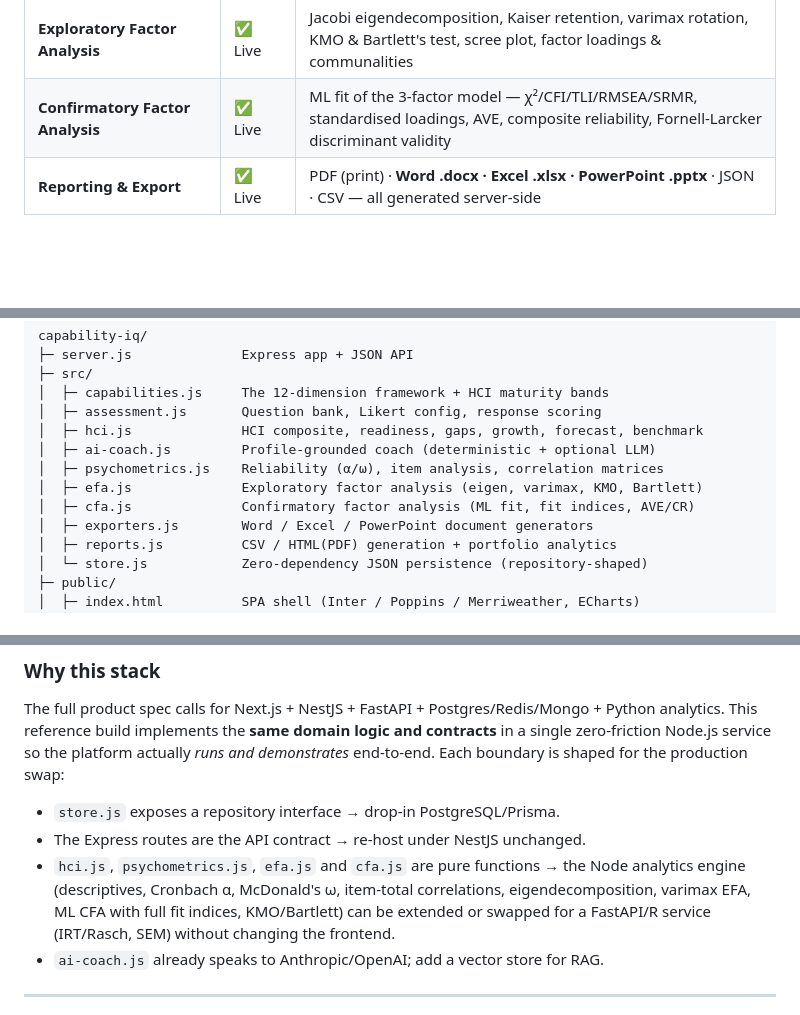
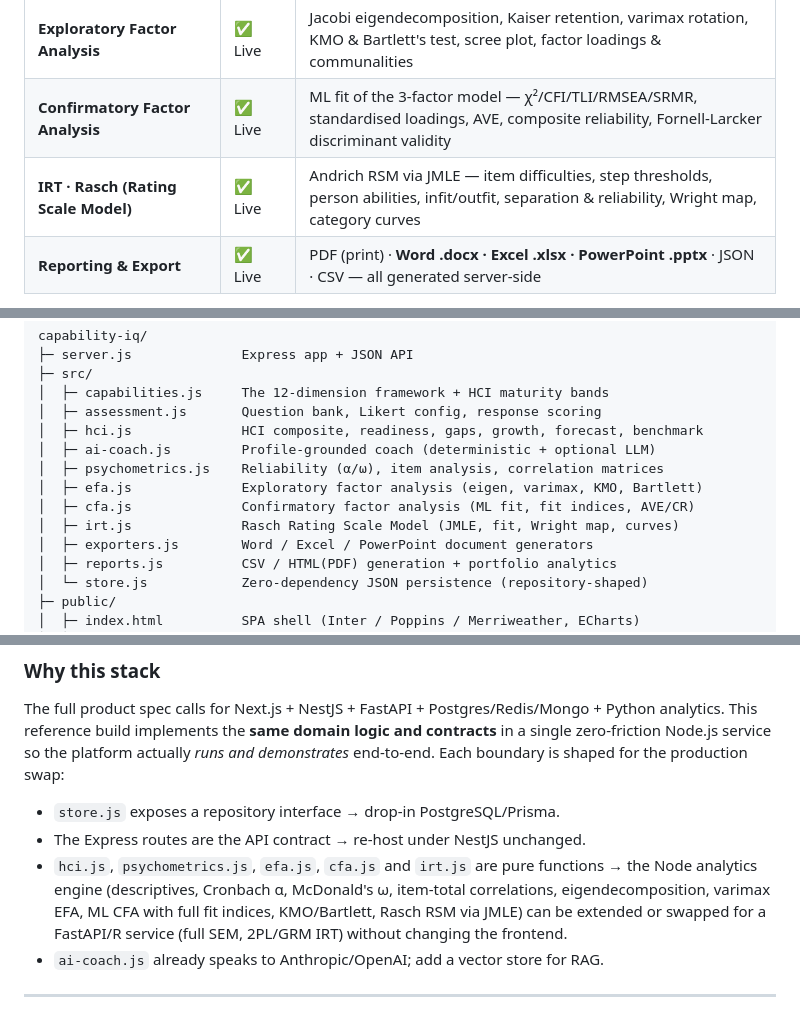
Before and after one commit to proftomisticoladunmoye-ui/capabilityiq, a Markdown page: README.md, 3 parts joined by grey strips. Rendered like a GitHub page; blank space fills up the shorter version.

Commit message:
docs: document IRT/Rasch module
Add the Rasch Rating Scale Model to the module table, file tree, API surface
and the analytics-engine swap notes.

Co-Authored-By: Claude Opus 4.8 <noreply@anthropic.com>

```diff
--- a/README.md
+++ b/README.md
@@ -44,6 +44,7 @@ dashboard. No database or API keys are required — the platform runs fully stan
 | **Research Analytics (psychometrics)** | ✅ Live | Cronbach's α, McDonald's ω, item-total correlations, descriptive stats (skew/kurtosis), inter-item correlation matrix |
 | **Exploratory Factor Analysis** | ✅ Live | Jacobi eigendecomposition, Kaiser retention, varimax rotation, KMO & Bartlett's test, scree plot, factor loadings & communalities |
 | **Confirmatory Factor Analysis** | ✅ Live | ML fit of the 3-factor model — χ²/CFI/TLI/RMSEA/SRMR, standardised loadings, AVE, composite reliability, Fornell-Larcker discriminant validity |
+| **IRT · Rasch (Rating Scale Model)** | ✅ Live | Andrich RSM via JMLE — item difficulties, step thresholds, person abilities, infit/outfit, separation & reliability, Wright map, category curves |
 | **Reporting & Export** | ✅ Live | PDF (print) · **Word .docx · Excel .xlsx · PowerPoint .pptx** · JSON · CSV — all generated server-side |
 
 The 12 dimensions: **Knowledge Intelligence · Value Creation Skills · Initiative &
@@ -67,6 +68,7 @@ capability-iq/
 │  ├─ psychometrics.js    Reliability (α/ω), item analysis, correlation matrices
 │  ├─ efa.js              Exploratory factor analysis (eigen, varimax, KMO, Bartlett)
 │  ├─ cfa.js              Confirmatory factor analysis (ML fit, fit indices, AVE/CR)
+│  ├─ irt.js              Rasch Rating Scale Model (JMLE, fit, Wright map, curves)
 │  ├─ exporters.js        Word / Excel / PowerPoint document generators
 │  ├─ reports.js          CSV / HTML(PDF) generation + portfolio analytics
 │  └─ store.js            Zero-dependency JSON persistence (repository-shaped)
@@ -92,10 +94,11 @@ end-to-end. Each boundary is shaped for the production swap:
 
 - `store.js` exposes a repository interface → drop-in PostgreSQL/Prisma.
 - The Express routes are the API contract → re-host under NestJS unchanged.
-- `hci.js`, `psychometrics.js`, `efa.js` and `cfa.js` are pure functions → the Node
-  analytics engine (descriptives, Cronbach α, McDonald's ω, item-total correlations,
-  eigendecomposition, varimax EFA, ML CFA with full fit indices, KMO/Bartlett) can be
-  extended or swapped for a FastAPI/R service (IRT/Rasch, SEM) without changing the frontend.
+- `hci.js`, `psychometrics.js`, `efa.js`, `cfa.js` and `irt.js` are pure functions → the
+  Node analytics engine (descriptives, Cronbach α, McDonald's ω, item-total correlations,
+  eigendecomposition, varimax EFA, ML CFA with full fit indices, KMO/Bartlett, Rasch RSM
+  via JMLE) can be extended or swapped for a FastAPI/R service (full SEM, 2PL/GRM IRT)
+  without changing the frontend.
 - `ai-coach.js` already speaks to Anthropic/OpenAI; add a vector store for RAG.
 
 ---
```
Also changed, not shown: other parts of README.md (+1 -0 lines).
